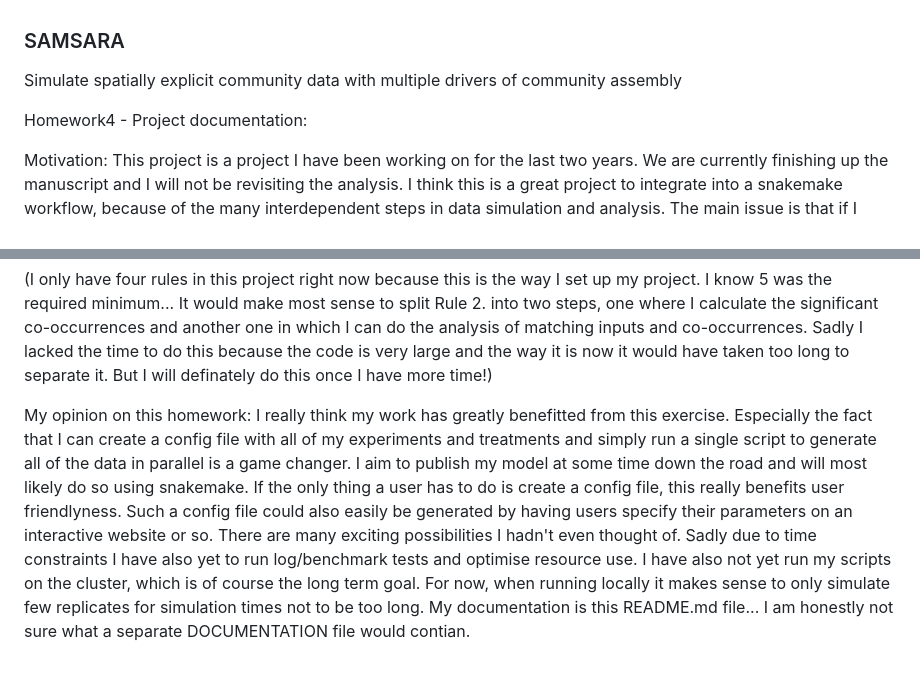
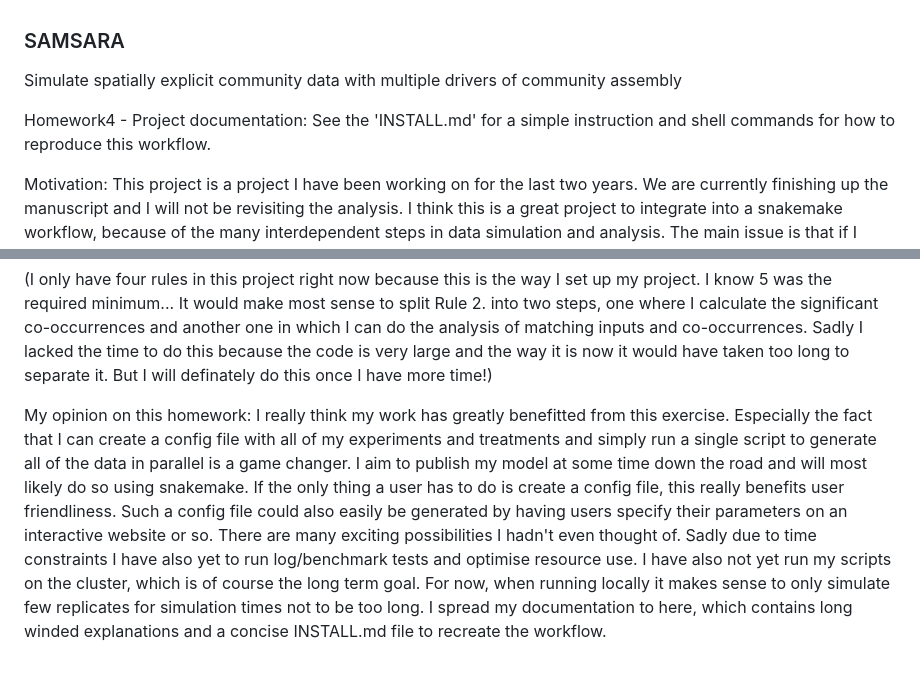
Before and after one commit to rmSeanDarcy/simulating_association, a Markdown page: README.md, 2 parts joined by grey strips. Drawn GitHub-style.

Commit message:
Added some more info in reame

```diff
--- a/README.md
+++ b/README.md
@@ -1,8 +1,9 @@
 ### SAMSARA
 Simulate spatially explicit community data with multiple drivers of community assembly
 
+Homework4 - Project documentation:
+See the 'INSTALL.md' for a simple instruction and shell commands for how to reproduce this workflow.
 
-Homework4 - Project documentation:
 
 Motivation:
 This project is a project I have been working on for the last two years. We are currently finishing up the manuscript and I will not be revisiting the analysis. I think this is a great project to integrate into a snakemake workflow, because of the many interdependent steps in data simulation and analysis. The main issue is that if I were to implement my entire (so far manual) workflow, this would take way too much time. Choosing another project might be easier. But I would actually like to, one day make this simulation and analysis pipeline available and easy to use. To make your and my life easier I will therefore only integrate the data simulation and a single example for the analysis. I will write the code so the simulation can be run on the cluster. I am not a bioinformatician so I do not work with massive datasets where many files require the same downstream manipulation.
@@ -36,4 +38,4 @@ Rule all for the final output.
 
 
 My opinion on this homework:
-I really think my work has greatly benefitted from this exercise. Especially the fact that I can create a config file with all of my experiments and treatments and simply run a single script to generate all of the data in parallel is a game changer. I aim to publish my model at some time down the road and will most likely do so using snakemake. If the only thing a user has to do is create a config file, this really benefits user friendlyness. Such a config file could also easily be generated by having users specify their parameters on an interactive website or so. There are many exciting possibilities I hadn't even thought of. Sadly due to time constraints I have also yet to run log/benchmark tests and optimise resource use. I have also not yet run my scripts on the cluster, which is of course the long term goal. For now, when running locally it makes sense to only simulate few replicates for simulation times not to be too long. My documentation is this README.md file... I am honestly not sure what a separate DOCUMENTATION file would contian.
+I really think my work has greatly benefitted from this exercise. Especially the fact that I can create a config file with all of my experiments and treatments and simply run a single script to generate all of the data in parallel is a game changer. I aim to publish my model at some time down the road and will most likely do so using snakemake. If the only thing a user has to do is create a config file, this really benefits user friendliness. Such a config file could also easily be generated by having users specify their parameters on an interactive website or so. There are many exciting possibilities I hadn't even thought of. Sadly due to time constraints I have also yet to run log/benchmark tests and optimise resource use. I have also not yet run my scripts on the cluster, which is of course the long term goal. For now, when running locally it makes sense to only simulate few replicates for simulation times not to be too long. I spread my documentation to here, which contains long winded explanations and a concise INSTALL.md file to recreate the workflow.
```
Also changed, not shown: other parts of README.md (+1 -0 lines).
